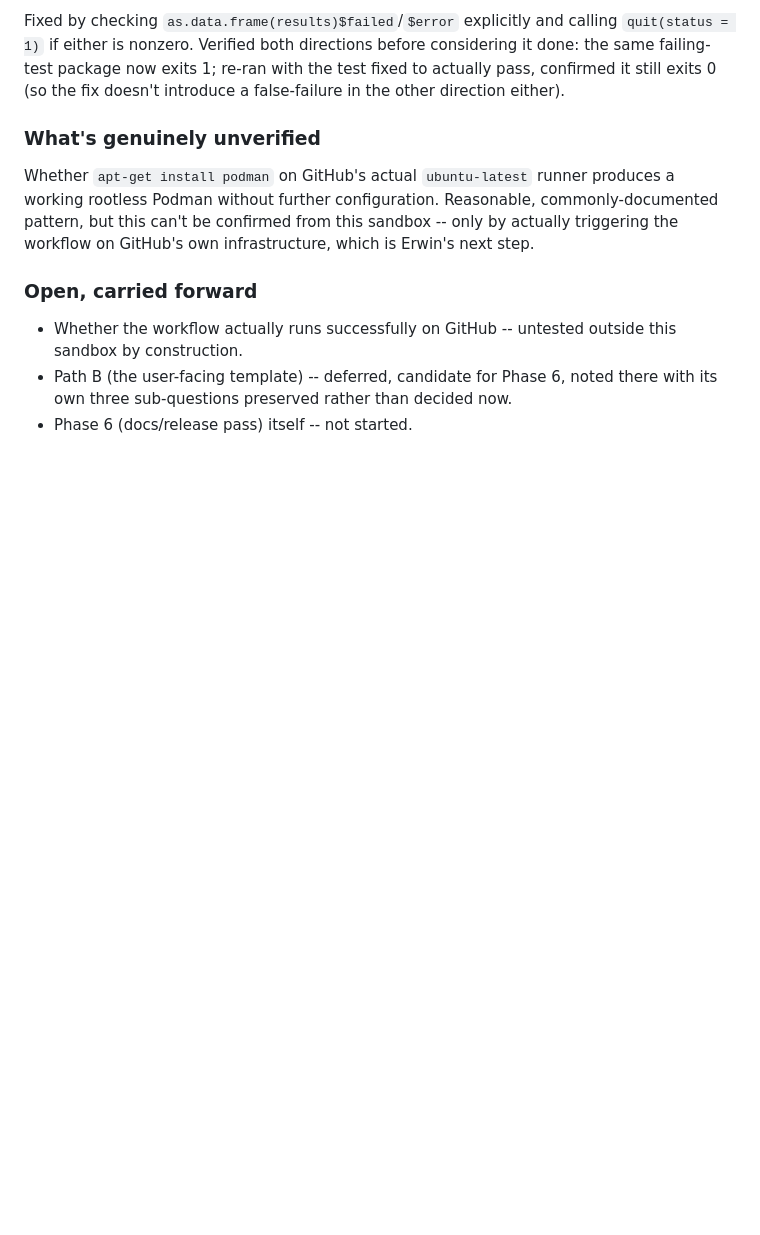
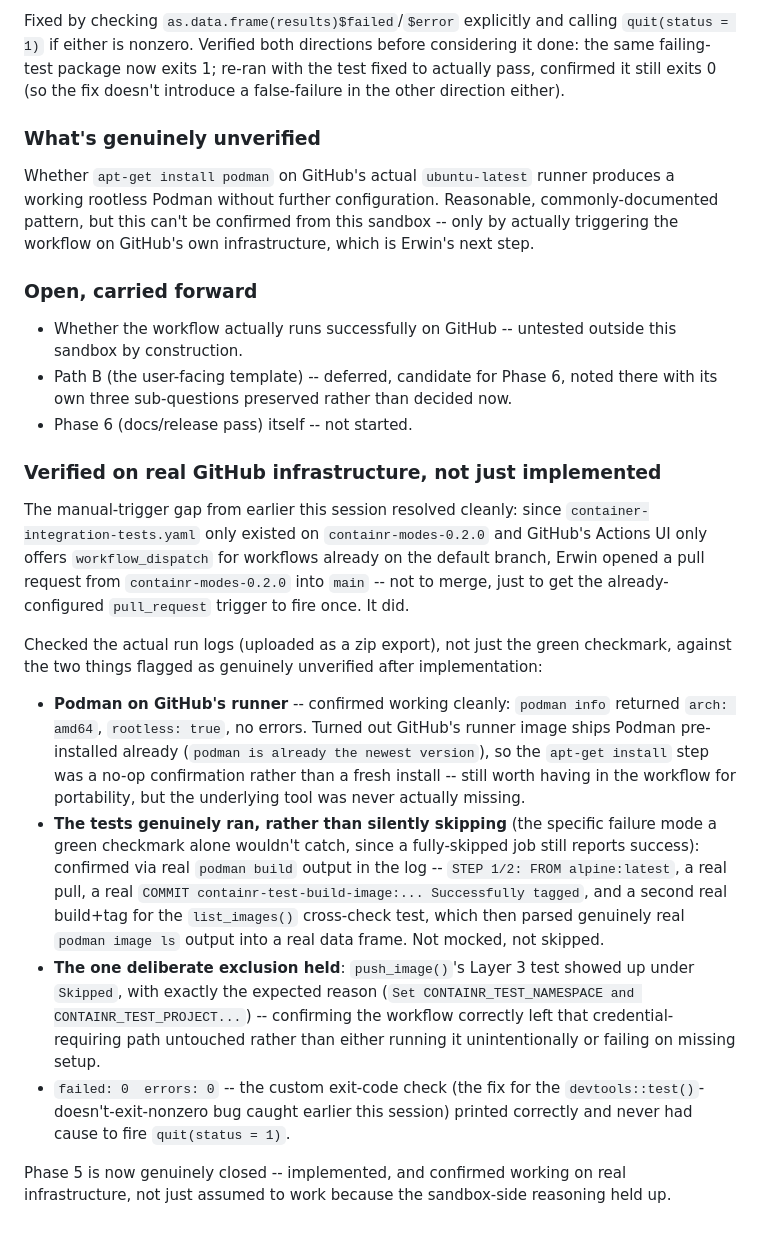
Before and after one commit to erwinlares/containr, a Markdown page: JOURNAL.md, the part around the change. GitHub-like rendering; blank space fills up the shorter version.

Commit message:
docs: verify Phase 5 on real GitHub infrastructure, mark closed
Updates PLAN.md and JOURNAL.md to reflect that container-integration-
tests.yaml has actually run successfully on GitHub, not just been
implemented and assumed correct.

Workflow only existed on containr-modes-0.2.0, and GitHub's Actions UI
won't offer workflow_dispatch for a workflow absent from the default
branch -- triggered the first real run instead via a pull request into
main (not merged, just opened to fire the already-configured
pull_request trigger).

Checked the actual run logs against both things flagged as unverified
after implementation, rather than trusting the green checkmark alone:

- Podman resolved cleanly on the runner (arch: amd64, rootless: true,
  no errors). Turns out GitHub's runner image ships Podman
  pre-installed already, so the apt-get step was a no-op confirmation
  rather than a fresh install.
- build_image()'s and list_images()'s Layer 3 tests genuinely ran real
  podman build/image ls commands (COMMIT .../Successfully tagged in
  the log), not silently skipped -- the specific failure mode a green
  checkmark alone wouldn't catch.
- push_image()'s Layer 3 test correctly skipped for the expected reason
  (missing CONTAINR_TEST_NAMESPACE/CONTAINR_TEST_PROJECT), confirming
  the deliberate exclusion held rather than running unintentionally.
- failed: 0, errors: 0 across the whole suite; the custom exit-code
  check (fixing the devtools::test()-doesn't-exit-nonzero bug caught
  earlier this session) never had cause to fire.

Closes Phase 5.

```diff
--- a/JOURNAL.md
+++ b/JOURNAL.md
@@ -1443,3 +1443,46 @@ infrastructure, which is Erwin's next step.
   noted there with its own three sub-questions preserved rather than
   decided now.
 - Phase 6 (docs/release pass) itself -- not started.
+
+### Verified on real GitHub infrastructure, not just implemented
+
+The manual-trigger gap from earlier this session resolved cleanly: since
+`container-integration-tests.yaml` only existed on `containr-modes-0.2.0`
+and GitHub's Actions UI only offers `workflow_dispatch` for workflows
+already on the default branch, Erwin opened a pull request from
+`containr-modes-0.2.0` into `main` -- not to merge, just to get the
+already-configured `pull_request` trigger to fire once. It did.
+
+Checked the actual run logs (uploaded as a zip export), not just the
+green checkmark, against the two things flagged as genuinely unverified
+after implementation:
+
+- **Podman on GitHub's runner** -- confirmed working cleanly: `podman
+  info` returned `arch: amd64`, `rootless: true`, no errors. Turned out
+  GitHub's runner image ships Podman pre-installed already (`podman is
+  already the newest version`), so the `apt-get install` step was a
+  no-op confirmation rather than a fresh install -- still worth having
+  in the workflow for portability, but the underlying tool was never
+  actually missing.
+- **The tests genuinely ran, rather than silently skipping** (the
+  specific failure mode a green checkmark alone wouldn't catch, since a
+  fully-skipped job still reports success): confirmed via real
+  `podman build` output in the log -- `STEP 1/2: FROM alpine:latest`,
+  a real pull, a real `COMMIT containr-test-build-image:... Successfully
+  tagged`, and a second real build+tag for the `list_images()`
+  cross-check test, which then parsed genuinely real `podman image ls`
+  output into a real data frame. Not mocked, not skipped.
+- **The one deliberate exclusion held**: `push_image()`'s Layer 3 test
+  showed up under `Skipped`, with exactly the expected reason (`Set
+  CONTAINR_TEST_NAMESPACE and CONTAINR_TEST_PROJECT...`) -- confirming
+  the workflow correctly left that credential-requiring path untouched
+  rather than either running it unintentionally or failing on missing
+  setup.
+- `failed: 0  errors: 0` -- the custom exit-code check (the fix for the
+  `devtools::test()`-doesn't-exit-nonzero bug caught earlier this
+  session) printed correctly and never had cause to fire `quit(status =
+  1)`.
+
+Phase 5 is now genuinely closed -- implemented, and confirmed working on
+real infrastructure, not just assumed to work because the sandbox-side
+reasoning held up.
```
Also changed, not shown: PLAN.md (+16 -3 lines).
